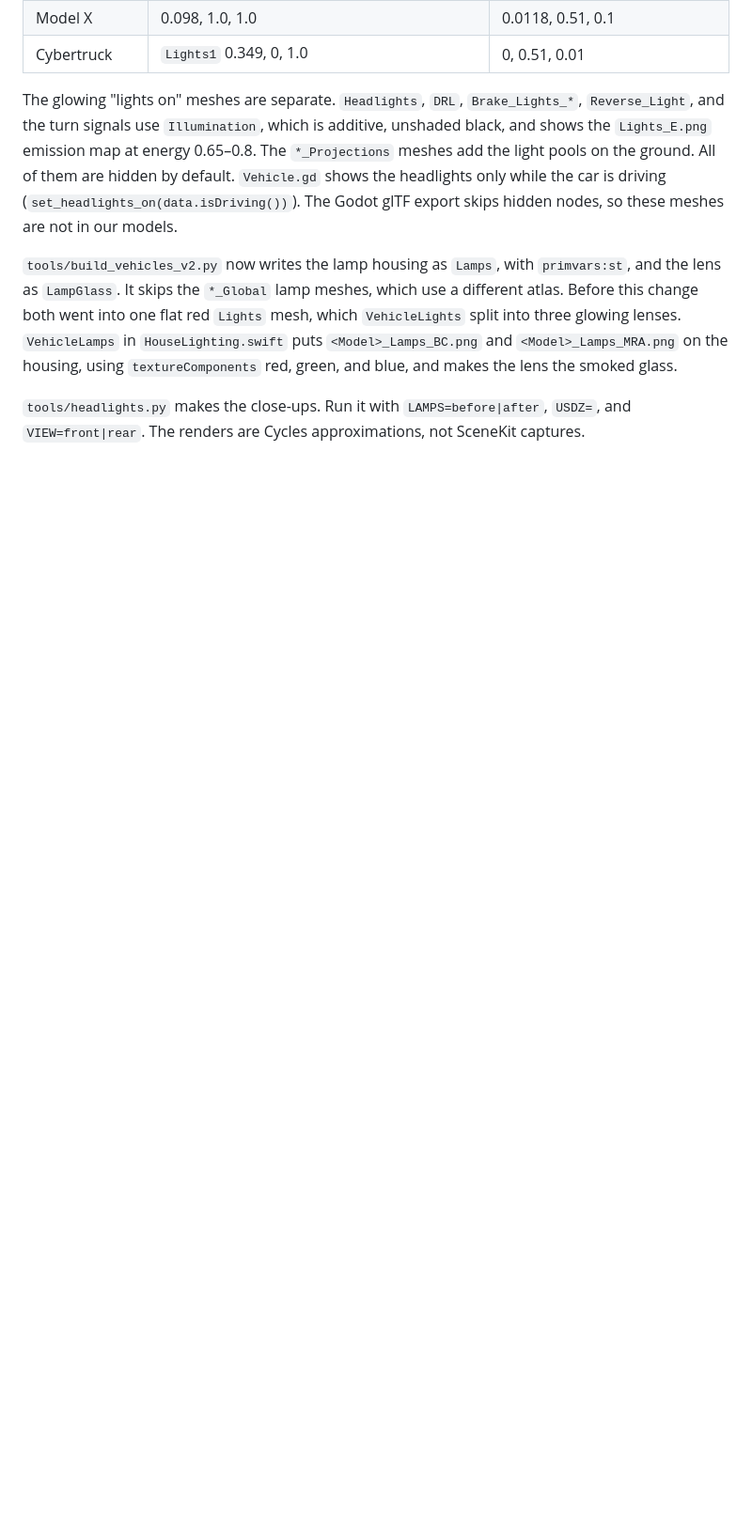
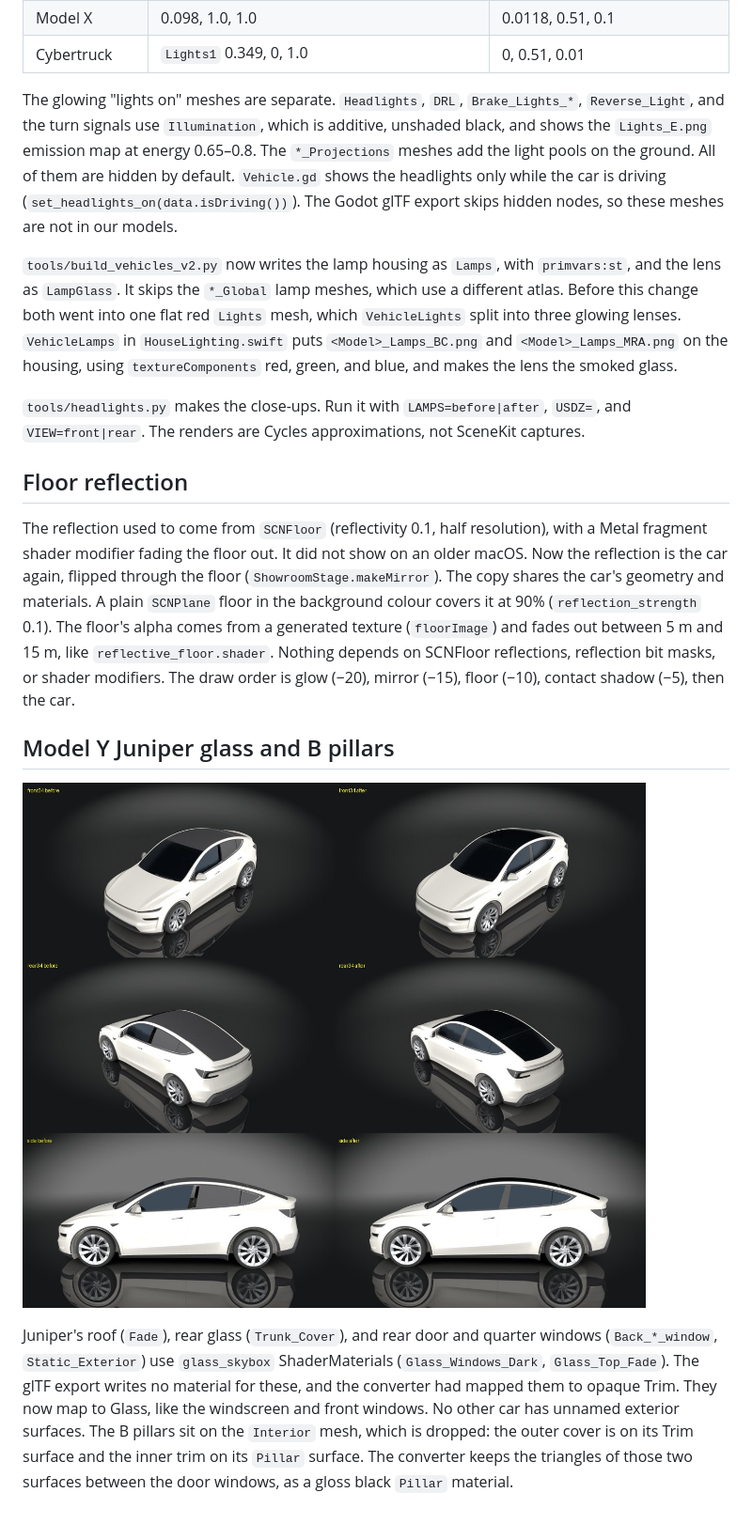
Before and after one commit to sighmon/Powerwall-TV, a Markdown page: docs/showroom/README.md, the part around the change. Shown at 94% size. Rendered like a GitHub page; pictures changed too: docs/showroom/juniper.jpg (added); blank space fills up the shorter version.

```diff
--- a/docs/showroom/README.md
+++ b/docs/showroom/README.md
@@ -76,3 +76,26 @@ the lens the smoked glass.
 
 `tools/headlights.py` makes the close-ups. Run it with `LAMPS=before|after`, `USDZ=`, and
 `VIEW=front|rear`. The renders are Cycles approximations, not SceneKit captures.
+
+## Floor reflection
+
+The reflection used to come from `SCNFloor` (reflectivity 0.1, half resolution), with a Metal
+fragment shader modifier fading the floor out. It did not show on an older macOS. Now the
+reflection is the car again, flipped through the floor (`ShowroomStage.makeMirror`). The copy
+shares the car's geometry and materials. A plain `SCNPlane` floor in the background colour covers
+it at 90% (`reflection_strength` 0.1). The floor's alpha comes from a generated texture
+(`floorImage`) and fades out between 5 m and 15 m, like `reflective_floor.shader`. Nothing depends
+on SCNFloor reflections, reflection bit masks, or shader modifiers. The draw order is glow (−20),
+mirror (−15), floor (−10), contact shadow (−5), then the car.
+
+## Model Y Juniper glass and B pillars
+
+![Model Y Juniper before and after](juniper.jpg)
+
+Juniper's roof (`Fade`), rear glass (`Trunk_Cover`), and rear door and quarter windows
+(`Back_*_window`, `Static_Exterior`) use `glass_skybox` ShaderMaterials (`Glass_Windows_Dark`,
+`Glass_Top_Fade`). The glTF export writes no material for these, and the converter had mapped
+them to opaque Trim. They now map to Glass, like the windscreen and front windows. No other car
+has unnamed exterior surfaces. The B pillars sit on the `Interior` mesh, which is dropped: the
+outer cover is on its Trim surface and the inner trim on its `Pillar` surface. The converter keeps
+the triangles of those two surfaces between the door windows, as a gloss black `Pillar` material.
```
Also changed, not shown: 6 other files.
